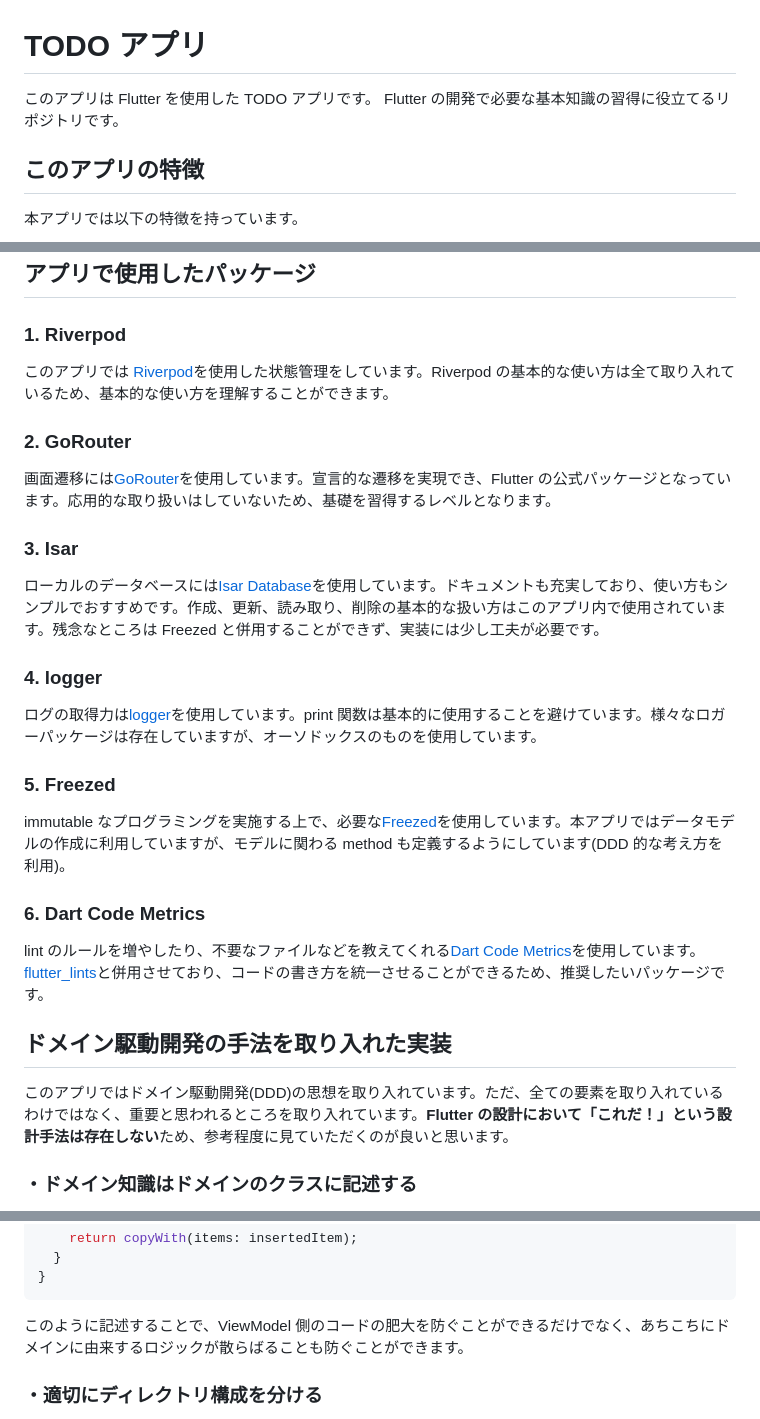
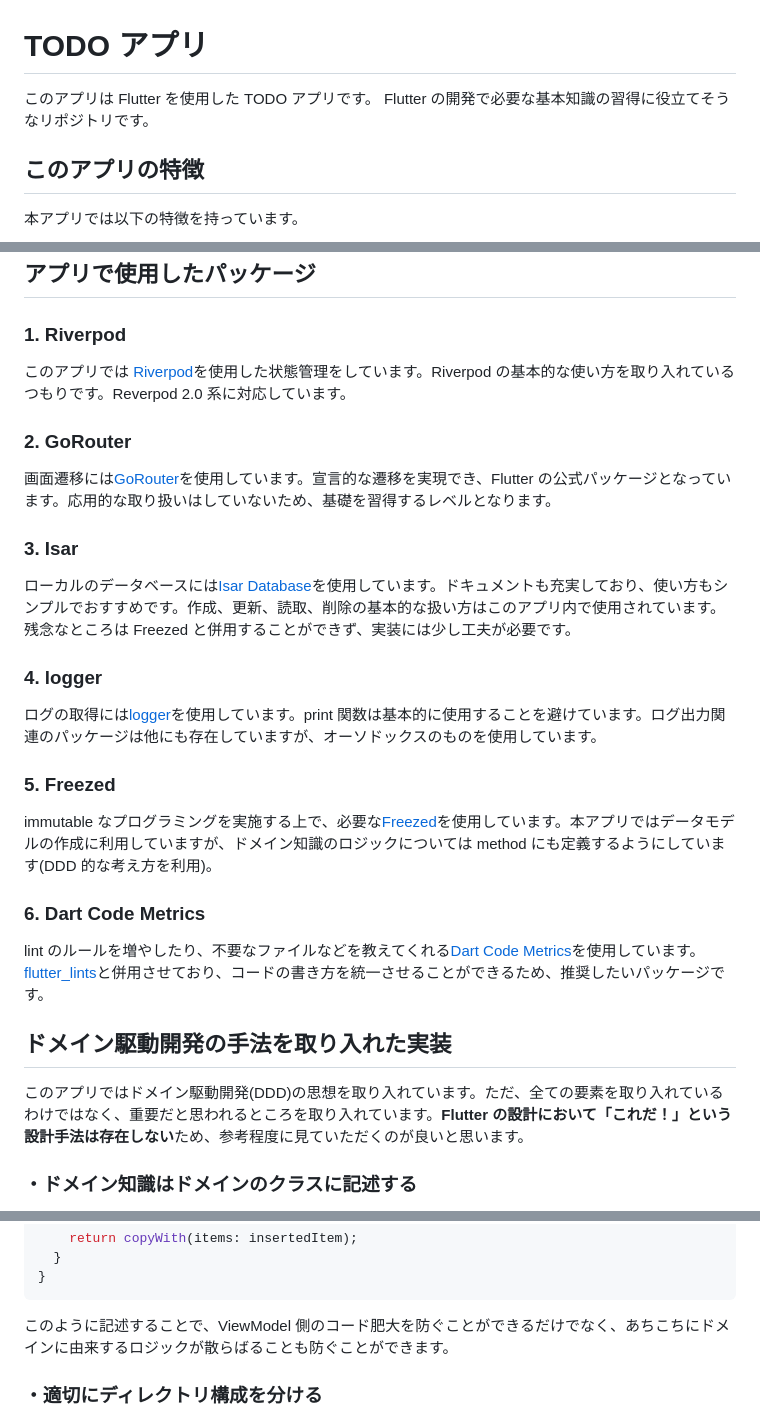
Before and after one commit to tomamoi/todo_app, a Markdown page: README.md, 3 parts joined by grey strips. GitHub-like rendering.

````diff
--- a/README.md
+++ b/README.md
@@ -1,7 +1,7 @@
 # TODO アプリ
 
 このアプリは Flutter を使用した TODO アプリです。
-Flutter の開発で必要な基本知識の習得に役立てるリポジトリです。
+Flutter の開発で必要な基本知識の習得に役立てそうなリポジトリです。
 
 ## このアプリの特徴
 
@@ -19,7 +19,7 @@ Flutter の開発で必要な基本知識の習得に役立てるリポジトリ
 
 ### 1. Riverpod
 
-このアプリでは [Riverpod](https://pub.dev/packages/flutter_riverpod)を使用した状態管理をしています。Riverpod の基本的な使い方は全て取り入れているため、基本的な使い方を理解することができます。
+このアプリでは [Riverpod](https://pub.dev/packages/flutter_riverpod)を使用した状態管理をしています。Riverpod の基本的な使い方を取り入れているつもりです。Reverpod 2.0 系に対応しています。
 
 ### 2. GoRouter
 
@@ -27,15 +27,15 @@ Flutter の開発で必要な基本知識の習得に役立てるリポジトリ
 
 ### 3. Isar
 
-ローカルのデータベースには[Isar Database](https://pub.dev/packages/isar)を使用しています。ドキュメントも充実しており、使い方もシンプルでおすすめです。作成、更新、読み取り、削除の基本的な扱い方はこのアプリ内で使用されています。残念なところは Freezed と併用することができず、実装には少し工夫が必要です。
+ローカルのデータベースには[Isar Database](https://pub.dev/packages/isar)を使用しています。ドキュメントも充実しており、使い方もシンプルでおすすめです。作成、更新、読取、削除の基本的な扱い方はこのアプリ内で使用されています。残念なところは Freezed と併用することができず、実装には少し工夫が必要です。
 
 ### 4. logger
 
-ログの取得力は[logger](https://pub.dev/packages/logger)を使用しています。print 関数は基本的に使用することを避けています。様々なロガーパッケージは存在していますが、オーソドックスのものを使用しています。
+ログの取得には[logger](https://pub.dev/packages/logger)を使用しています。print 関数は基本的に使用することを避けています。ログ出力関連のパッケージは他にも存在していますが、オーソドックスのものを使用しています。
 
 ### 5. Freezed
 
-immutable なプログラミングを実施する上で、必要な[Freezed](https://pub.dev/packages/freezed)を使用しています。本アプリではデータモデルの作成に利用していますが、モデルに関わる method も定義するようにしています(DDD 的な考え方を利用)。
+immutable なプログラミングを実施する上で、必要な[Freezed](https://pub.dev/packages/freezed)を使用しています。本アプリではデータモデルの作成に利用していますが、ドメイン知識のロジックについては method にも定義するようにしています(DDD 的な考え方を利用)。
 
 ### 6. Dart Code Metrics
 
@@ -43,7 +43,7 @@ lint のルールを増やしたり、不要なファイルなどを教えてく
 
 ## ドメイン駆動開発の手法を取り入れた実装
 
-このアプリではドメイン駆動開発(DDD)の思想を取り入れています。ただ、全ての要素を取り入れているわけではなく、重要と思われるところを取り入れています。**Flutter の設計において「これだ！」という設計手法は存在しない**ため、参考程度に見ていただくのが良いと思います。
+このアプリではドメイン駆動開発(DDD)の思想を取り入れています。ただ、全ての要素を取り入れているわけではなく、重要だと思われるところを取り入れています。**Flutter の設計において「これだ！」という設計手法は存在しない**ため、参考程度に見ていただくのが良いと思います。
 
 ### ・ドメイン知識はドメインのクラスに記述する
 
@@ -111,7 +111,7 @@ class TodoList with _$TodoList {
 }
 ```
 
-このように記述することで、ViewModel 側のコードの肥大を防ぐことができるだけでなく、あちこちにドメインに由来するロジックが散らばることも防ぐことができます。
+このように記述することで、ViewModel 側のコード肥大を防ぐことができるだけでなく、あちこちにドメインに由来するロジックが散らばることも防ぐことができます。
 
 ### ・適切にディレクトリ構成を分ける
 
````
